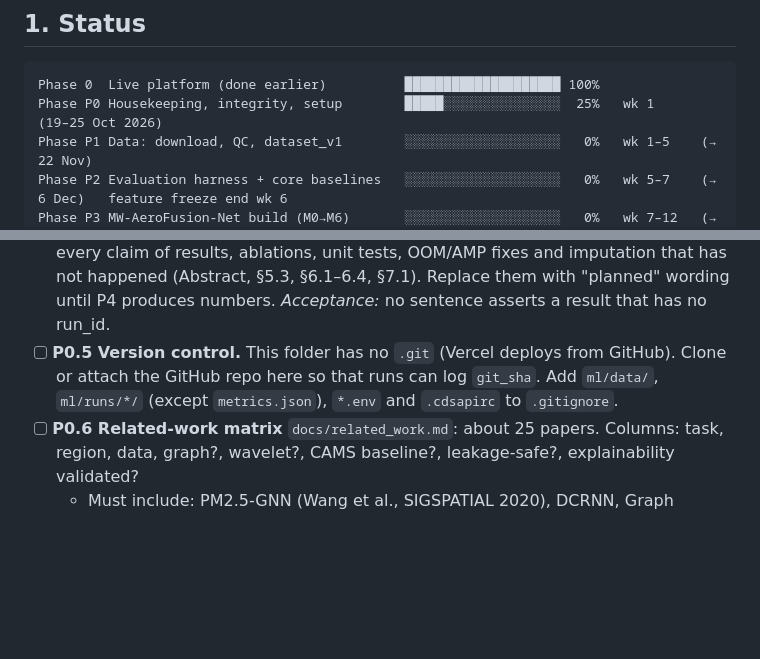
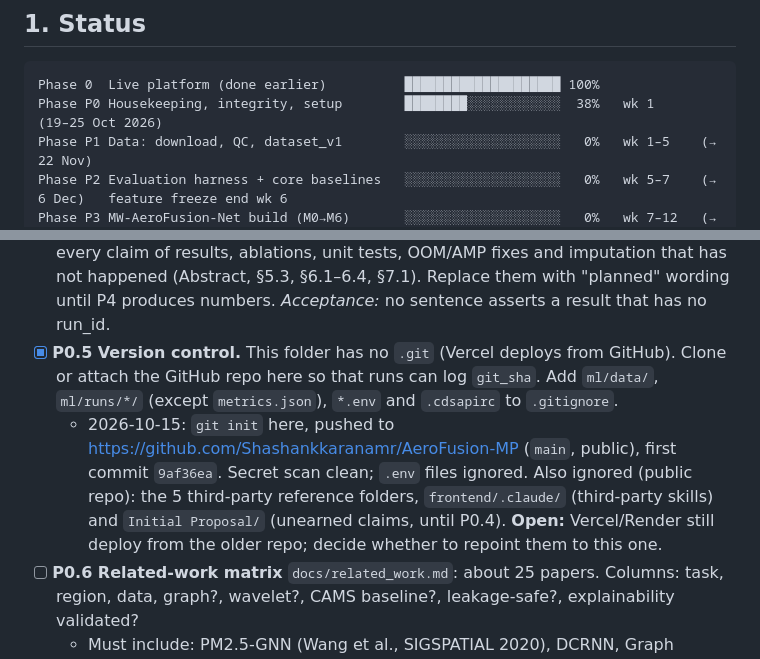
Before and after one commit to Shashankkaranamr/AeroFusion-MP, a Markdown page: PROGRESS.md, 2 parts joined by grey strips. Drawn GitHub-style; blank space fills up the shorter version.

Commit message:
PROGRESS: P0.5 done (repo attached and pushed)
Co-Authored-By: Claude Opus 5.5 <noreply@anthropic.com>

````diff
--- a/PROGRESS.md
+++ b/PROGRESS.md
@@ -46,7 +46,7 @@ Run its tests. Tick the box, add a one-line note with date and run_id/file. Phas
 
 ```
 Phase 0  Live platform (done earlier)          ████████████████████ 100%
-Phase P0 Housekeeping, integrity, setup        █████░░░░░░░░░░░░░░░  25%   wk 1      (19–25 Oct 2026)
+Phase P0 Housekeeping, integrity, setup        ████████░░░░░░░░░░░░  38%   wk 1      (19–25 Oct 2026)
 Phase P1 Data: download, QC, dataset_v1        ░░░░░░░░░░░░░░░░░░░░   0%   wk 1–5    (→ 22 Nov)
 Phase P2 Evaluation harness + core baselines   ░░░░░░░░░░░░░░░░░░░░   0%   wk 5–7    (→ 6 Dec)   feature freeze end wk 6
 Phase P3 MW-AeroFusion-Net build (M0→M6)       ░░░░░░░░░░░░░░░░░░░░   0%   wk 7–12   (→ 10 Jan)  model freeze end wk 12
@@ -273,8 +273,12 @@ ml/
   ablations, unit tests, OOM/AMP fixes and imputation that has not happened (Abstract, §5.3, §6.1–6.4, §7.1).
   Replace them with "planned" wording until P4 produces numbers.
   *Acceptance:* no sentence asserts a result that has no run_id.
-- [ ] **P0.5 Version control.** This folder has no `.git` (Vercel deploys from GitHub). Clone or attach the GitHub
+- [x] **P0.5 Version control.** This folder has no `.git` (Vercel deploys from GitHub). Clone or attach the GitHub
   repo here so that runs can log `git_sha`. Add `ml/data/`, `ml/runs/*/` (except `metrics.json`), `*.env` and `.cdsapirc` to `.gitignore`.
+  - 2026-10-15: `git init` here, pushed to https://github.com/Shashankkaranamr/AeroFusion-MP (`main`, public), first commit `9af36ea`.
+    Secret scan clean; `.env` files ignored. Also ignored (public repo): the 5 third-party reference folders,
+    `frontend/.claude/` (third-party skills) and `Initial Proposal/` (unearned claims, until P0.4).
+    **Open:** Vercel/Render still deploy from the older repo; decide whether to repoint them to this one.
 - [ ] **P0.6 Related-work matrix** `docs/related_work.md`: about 25 papers. Columns: task, region, data, graph?,
   wavelet?, CAMS baseline?, leakage-safe?, explainability validated?
   - Must include: PM2.5-GNN (Wang et al., SIGSPATIAL 2020), DCRNN, Graph WaveNet, AirFormer (AAAI 2023), STGCN,
````
